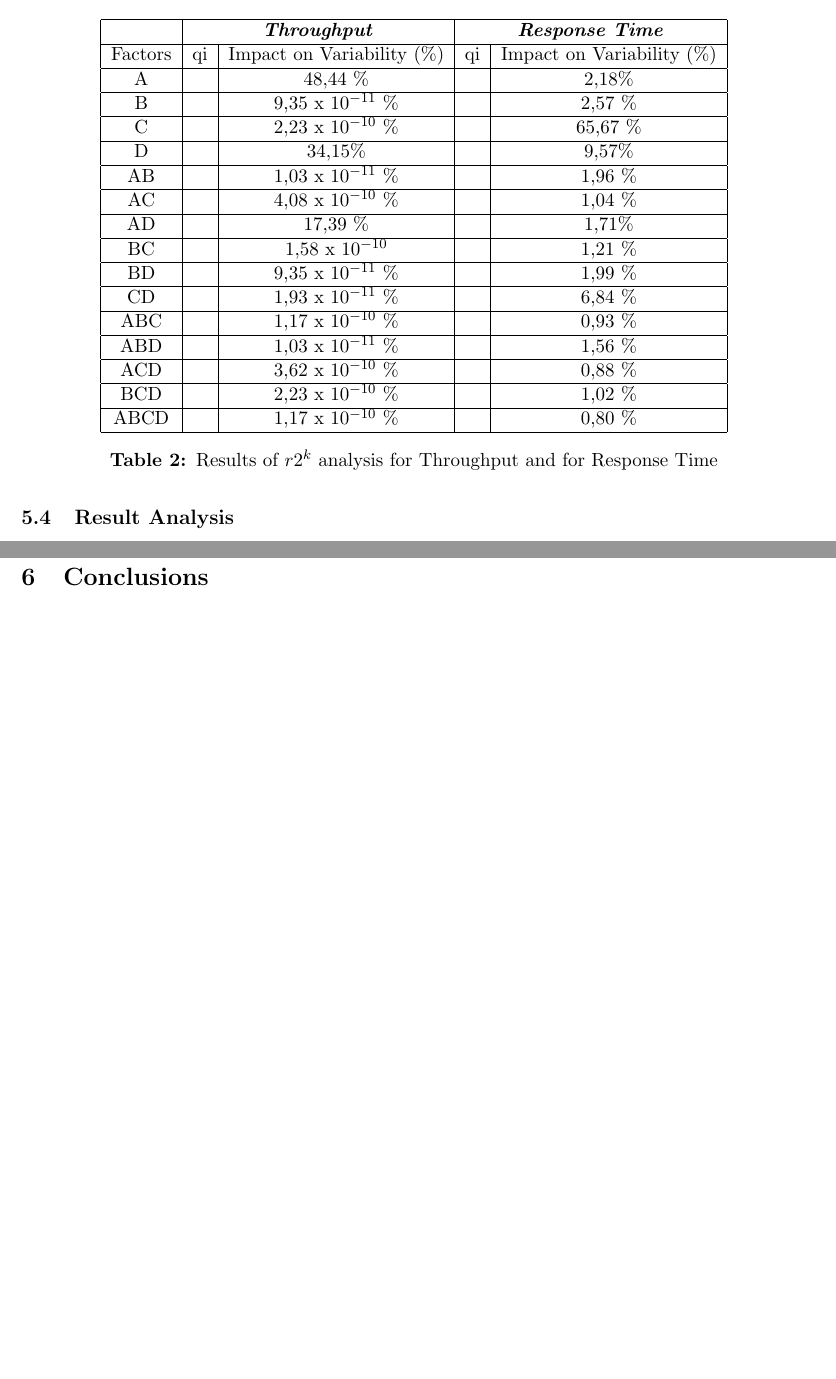
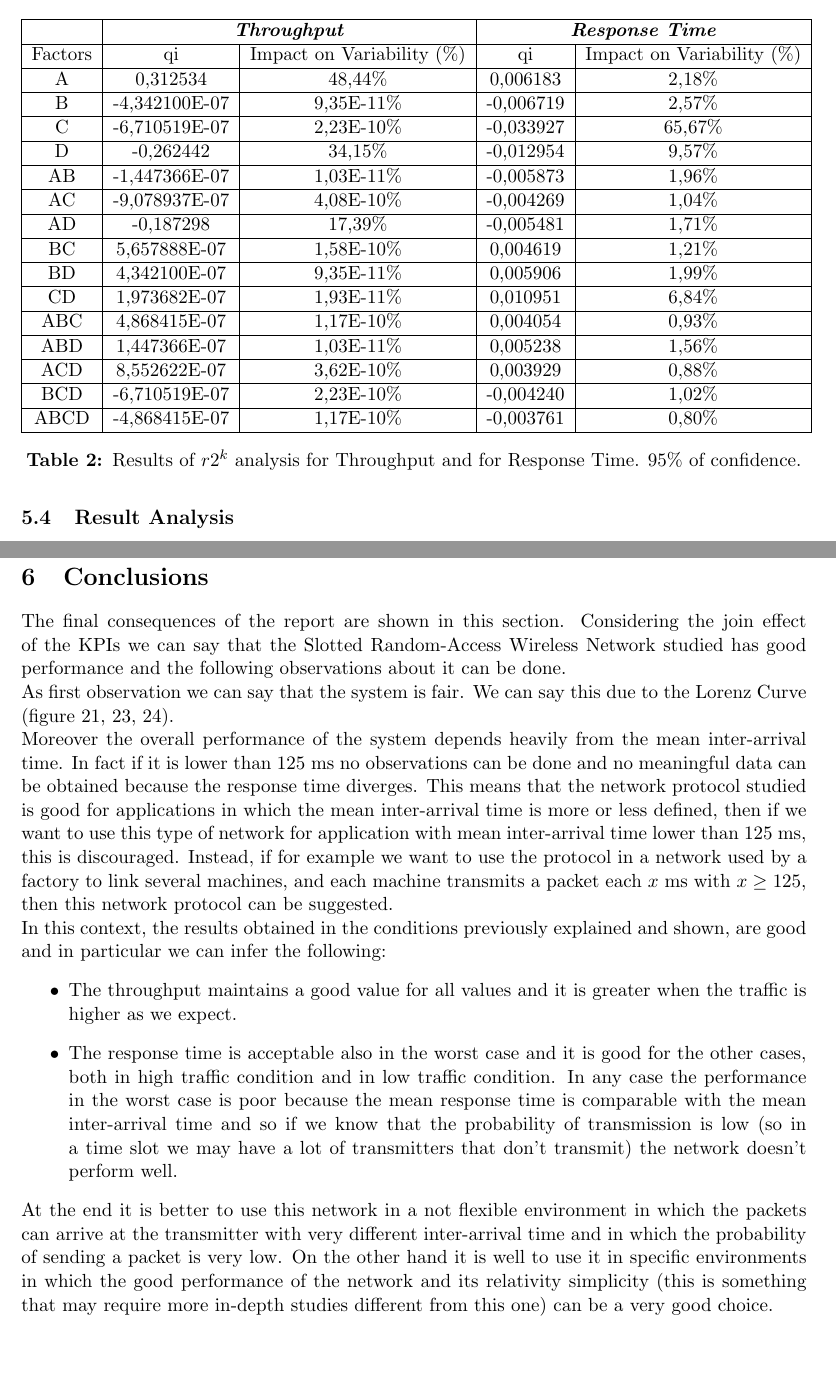
Before and after one commit to gerti98/PerformanceEvaluationGroupProject, a LaTeX document (doc/template_Report.tex, which reads doc/chapters/conclusions.tex, doc/chapters/simulation_experiments.tex): two parts of pages 25 and 30 of 30 before the commit and two parts of pages 25 and 29 of 29 after it, joined at a grey line, cut so that both start at the same text. Compiled offline with pdfLaTeX.

Commit message:
Doc updated: final observations done and final experiments updated

```diff
--- a/doc/chapters/conclusions.tex
+++ b/doc/chapters/conclusions.tex
@@ -1 +1,16 @@
+% !TeX spellcheck = en_GB
 \section{Conclusions}
+The final consequences of the report are shown in this section. Considering the join effect of the KPIs we can say that the Slotted Random-Access Wireless Network studied has good performance and the following observations about it can be done.
+
+\noindent As first observation we can say that the system is fair. We can say this due to the Lorenz Curve (figure \ref{img: insight2_throughput}, \ref{img: insight2_respTime}, \ref{img: insight3_respTime}).
+
+\noindent Moreover the overall performance of the system depends heavily from the mean inter-arrival time. In fact if it is lower than 125 ms no observations can be done and no meaningful data can be obtained because the response time diverges. This means that the network protocol studied is good for applications in which the mean inter-arrival time is more or less defined, then if we want to use this type of network for application with mean inter-arrival time lower than 125 ms, this is discouraged. Instead, if for example we want to use the protocol in a network used by a factory to link several machines, and each machine transmits a packet each $x$ ms with $x\ge125$, then this network protocol can be suggested.
+
+\noindent In this context, the results obtained in the conditions previously explained and shown, are good and in particular we can infer the following:
+\begin{itemize}
+	\item The throughput maintains a good value for all values and it is greater when the traffic is higher as we expect.
+
+	\item The response time is acceptable also in the worst case and it is good for the other cases, both in high traffic condition and in low traffic condition. In any case the performance in the worst case is poor because the mean response time is comparable with the mean inter-arrival time and so if we know that the probability of transmission is low (so in a time slot we may have a lot of transmitters that don't transmit) the network doesn't perform well.
+\end{itemize}
+
+\noindent At the end it is better to use this network in a not flexible environment in which the packets can arrive at the transmitter with very different inter-arrival time and in which the probability of sending a packet is very low. On the other hand it is well to use it in specific environments in which the good performance of the network and its relativity simplicity (this is something that may require more in-depth studies different from this one) can be a very good choice.
--- a/doc/chapters/simulation_experiments.tex
+++ b/doc/chapters/simulation_experiments.tex
@@ -110,23 +110,23 @@ In the table \ref{tab: 2kr_results} we can see the results obtained through the
 		\hline
 		\textbf{} & \multicolumn{2}{c|}{\textit{\textbf{Throughput}}} & \multicolumn{2}{c|}{\textit{\textbf{Response Time}}} \\ \hline
 		Factors   & qi          & Impact on Variability (\%)          & qi            & Impact on Variability (\%)           \\ \hline
-		A    &  & 48,44 \%    & \textbf{} & 2,18\%  \\ \hline
-		B    &  & 9,35 x $10^{-11}$ \% & \textbf{} & 2,57 \%  \\ \hline
-		C    &  & 2,23 x $10^{-10}$ \% & \textbf{} & 65,67 \% \\ \hline
-		D    &  & 34,15\%    & \textbf{} & 9,57\%  \\ \hline
-		AB   &  & 1,03 x $10^{-11}$ \% & \textbf{} & 1,96 \%  \\ \hline
-		AC   &  & 4,08 x $10^{-10}$ \% & \textbf{} & 1,04 \%  \\ \hline
-		AD   &  & 17,39 \%    & \textbf{} & 1,71\%  \\ \hline
-		BC   &  & 1,58 x $10^{-10}$ & \textbf{} & 1,21 \%  \\ \hline
-		BD   &  & 9,35 x $10^{-11}$ \% & \textbf{} & 1,99 \%  \\ \hline
-		CD   &  & 1,93 x $10^{-11}$ \% & \textbf{} & 6,84 \%  \\ \hline
-		ABC  &  & 1,17 x $10^{-10}$ \% & \textbf{} & 0,93 \%  \\ \hline
-		ABD  &  & 1,03 x $10^{-11}$ \% & \textbf{} & 1,56 \%  \\ \hline
-		ACD  &  & 3,62 x $10^{-10}$ \% & \textbf{} & 0,88 \%  \\ \hline
-		BCD  &  & 2,23 x $10^{-10}$ \% & \textbf{} & 1,02 \%  \\ \hline
-		ABCD &  & 1,17 x $10^{-10}$ \% & \textbf{} & 0,80 \%  \\ \hline
+		A    & 0,312534      & 48,44\%    & 0,006183  & 2,18\%  \\ \hline
+		B    & -4,342100E-07 & 9,35E-11\% & -0,006719 & 2,57\%  \\ \hline
+		C    & -6,710519E-07 & 2,23E-10\% & -0,033927 & 65,67\% \\ \hline
+		D    & -0,262442     & 34,15\%    & -0,012954 & 9,57\%  \\ \hline
+		AB   & -1,447366E-07 & 1,03E-11\% & -0,005873 & 1,96\%  \\ \hline
+		AC   & -9,078937E-07 & 4,08E-10\% & -0,004269 & 1,04\%  \\ \hline
+		AD   & -0,187298     & 17,39\%    & -0,005481 & 1,71\%  \\ \hline
+		BC   & 5,657888E-07  & 1,58E-10\% & 0,004619  & 1,21\%  \\ \hline
+		BD   & 4,342100E-07  & 9,35E-11\% & 0,005906  & 1,99\%  \\ \hline
+		CD   & 1,973682E-07  & 1,93E-11\% & 0,010951  & 6,84\%  \\ \hline
+		ABC  & 4,868415E-07  & 1,17E-10\% & 0,004054  & 0,93\%  \\ \hline
+		ABD  & 1,447366E-07  & 1,03E-11\% & 0,005238  & 1,56\%  \\ \hline
+		ACD  & 8,552622E-07  & 3,62E-10\% & 0,003929  & 0,88\%  \\ \hline
+		BCD  & -6,710519E-07 & 2,23E-10\% & -0,004240 & 1,02\%  \\ \hline
+		ABCD & -4,868415E-07 & 1,17E-10\% & -0,003761 & 0,80\%  \\ \hline
 	\end{tabular}
-	\caption{Results of $r2^k$ analysis for Throughput and for Response Time}
+	\caption{Results of $r2^k$ analysis for Throughput and for Response Time. 95\% of confidence.}
 	\label{tab: 2kr_results}
 \end{table}
 
```
Also changed, not shown: doc/img/lorenz_throughput.png (added), doc/template_Report.pdf, doc/chapters/simulation_experiments.tex (21 more changed lines), 6 other files.
